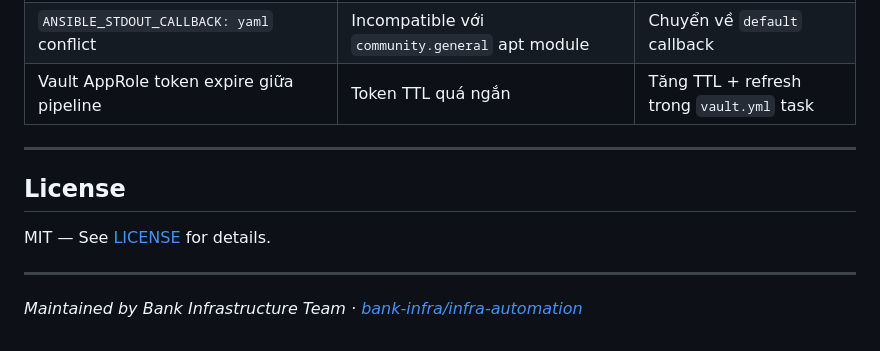
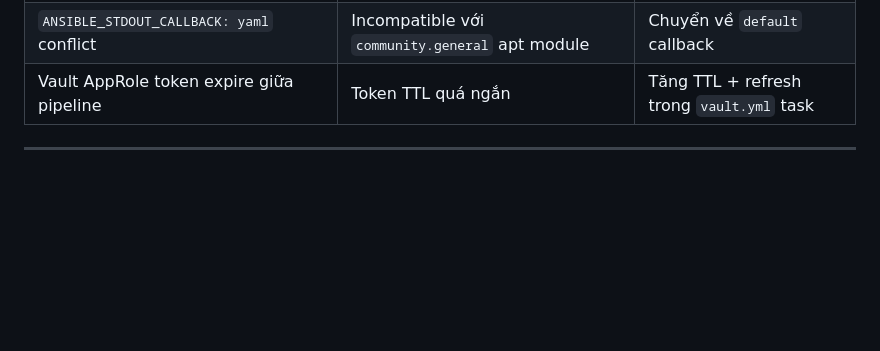
Before and after one commit to paviliondd/infa-bank-lab, a Markdown page: README.md, the part around the change. Drawn GitHub-style; blank space fills up the shorter version.

Commit message:
Remove License and maintenance information from README
Removed License section and maintenance note from README.

```diff
--- a/README.md
+++ b/README.md
@@ -435,11 +435,3 @@ containerlab destroy --topo topology.yml
 | Vault AppRole token expire giữa pipeline | Token TTL quá ngắn | Tăng TTL + refresh trong `vault.yml` task |
 
 ---
-
-## License
-
-MIT — See [LICENSE](LICENSE) for details.
-
----
-
-*Maintained by Bank Infrastructure Team · [bank-infra/infra-automation](http://gitlab.bank.local/bank-infra/infra-automation)*
```
